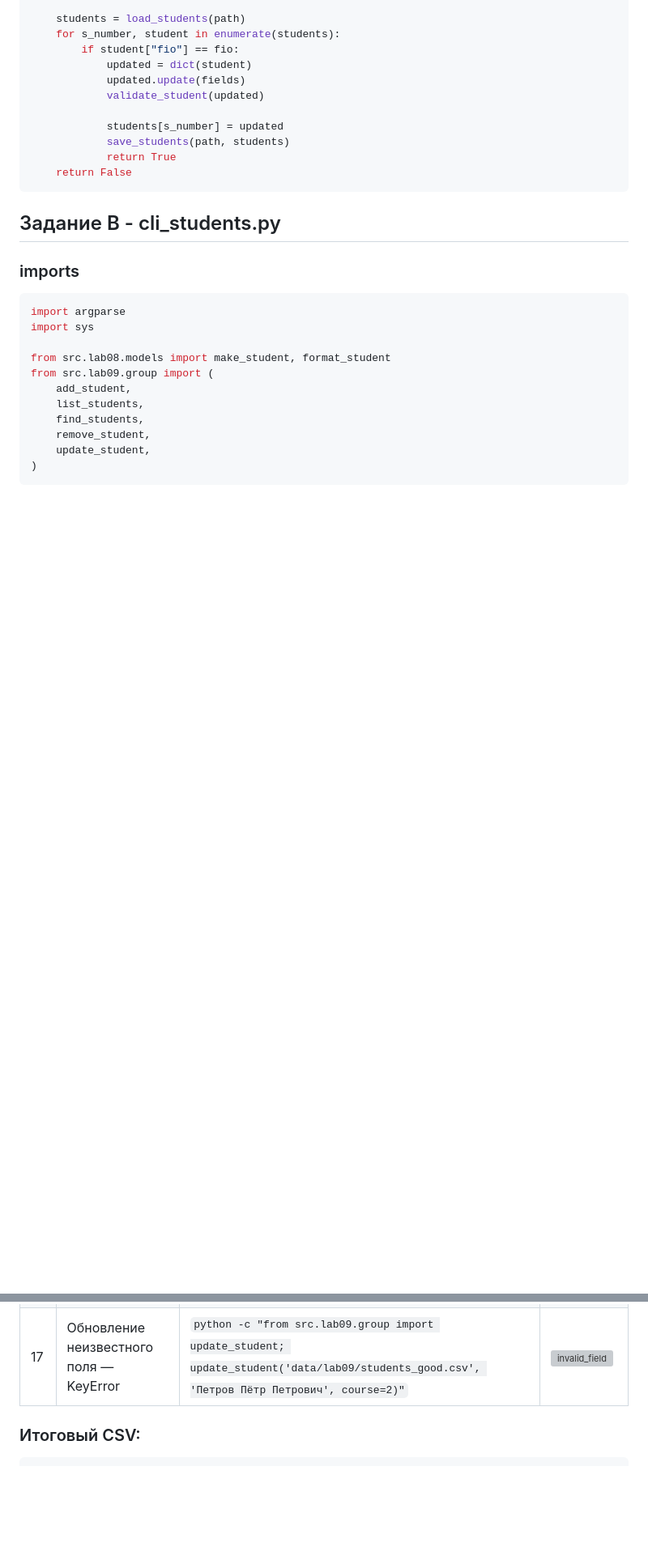
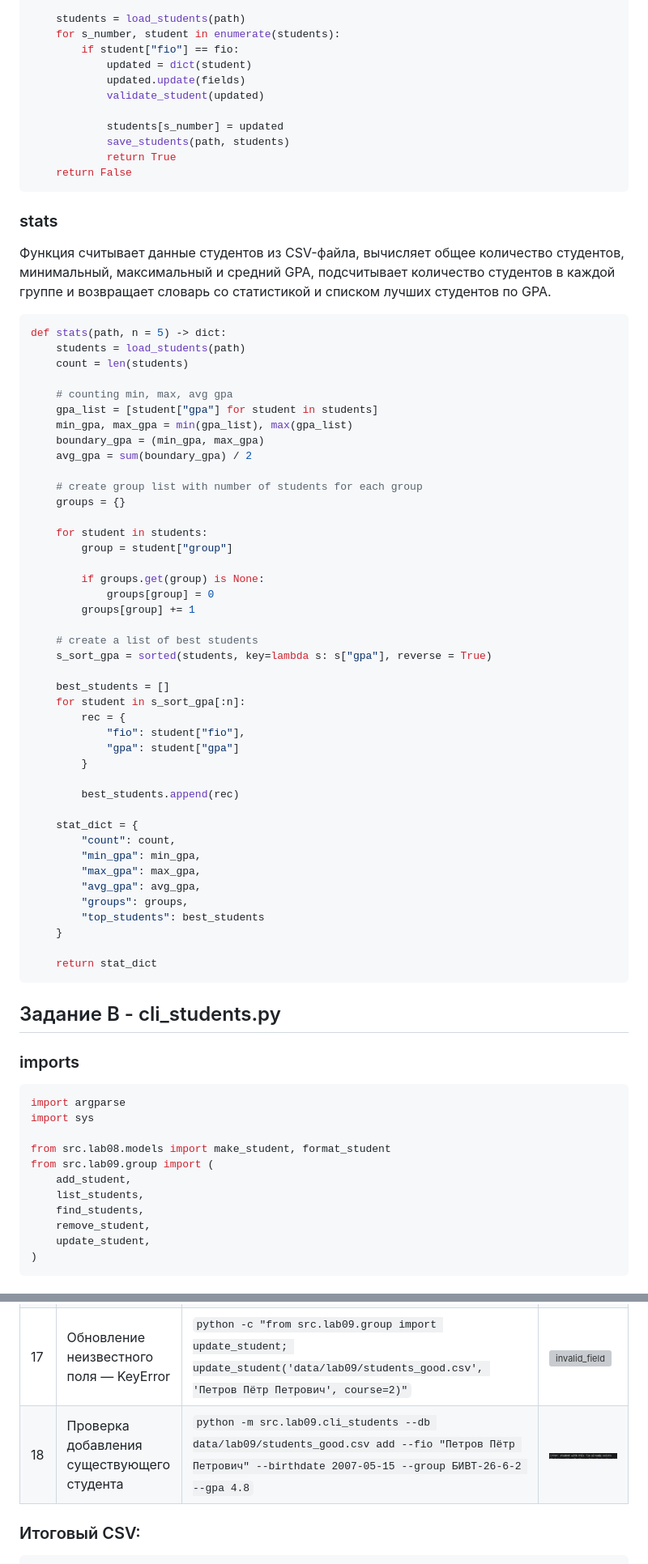
Before and after one commit to Riansiann/python_labs, a Markdown page: src/lab09/README.md, 2 parts joined by grey strips. Shown at 81% size. GitHub-like rendering; pictures changed too: images/lab09/existing_student.png (added); blank space fills up the shorter version; grey boxes are pictures that could not be loaded.

````diff
--- a/src/lab09/README.md
+++ b/src/lab09/README.md
@@ -156,6 +163,53 @@ def update_student(path, fio, **fields):
     return False
 ```
 
+### stats
+Функция считывает данные студентов из CSV-файла, вычисляет общее количество студентов, минимальный, максимальный и средний GPA, подсчитывает количество студентов в каждой группе и возвращает словарь со статистикой и списком лучших студентов по GPA.
+```py
+def stats(path, n = 5) -> dict:
+    students = load_students(path)
+    count = len(students)
+
+    # counting min, max, avg gpa
+    gpa_list = [student["gpa"] for student in students]
+    min_gpa, max_gpa = min(gpa_list), max(gpa_list)
+    boundary_gpa = (min_gpa, max_gpa)
+    avg_gpa = sum(boundary_gpa) / 2
+
+    # create group list with number of students for each group
+    groups = {}
+
+    for student in students:
+        group = student["group"]
+
+        if groups.get(group) is None:
+            groups[group] = 0
+        groups[group] += 1
+
+    # create a list of best students
+    s_sort_gpa = sorted(students, key=lambda s: s["gpa"], reverse = True)
+
+    best_students = []
+    for student in s_sort_gpa[:n]:
+        rec = {
+            "fio": student["fio"],
+            "gpa": student["gpa"]
+        }
+
+        best_students.append(rec)
+
+    stat_dict = {
+        "count": count,
+        "min_gpa": min_gpa,
+        "max_gpa": max_gpa,
+        "avg_gpa": avg_gpa,
+        "groups": groups,
+        "top_students": best_students
+    }
+
+    return stat_dict
+```
+
 ## Задание B - cli_students.py
 ### imports
 ```py
@@ -331,6 +393,7 @@ fio,birthdate,group,gpa,extra
 | 15 | Недопустимый ключ сортировки — ValueError | `python -c "from src.lab09.group import list_students; list_students('data/lab09/students_good.csv', 'age')"` | ![invalid_sort](../../images/lab09/invalid_sort.png) |
 | 16 | Обновление отсутствующей записи — False | `python -c "from src.lab09.group import update_student; print(update_student('data/lab09/students_good.csv', 'Несуществующий Студент', gpa=4.5))"` | ![update_missing](../../images/lab09/update_missing.png) |
 | 17 | Обновление неизвестного поля — KeyError | `python -c "from src.lab09.group import update_student; update_student('data/lab09/students_good.csv', 'Петров Пётр Петрович', course=2)"` | ![invalid_field](../../images/lab09/invalid_field.png) |
+| 18 | Проверка добавления существующего студента | `python -m src.lab09.cli_students --db data/lab09/students_good.csv add --fio "Петров Пётр Петрович" --birthdate 2007-05-15 --group БИВТ-26-6-2 --gpa 4.8` | ![existing_student](../../images/lab09/existing_student.png) |
 
 ### Итоговый CSV:
 ```
````
Also changed, not shown: other parts of src/lab09/README.md (+15 -0 lines), images/lab09/stats.png (added), 2 other files.
